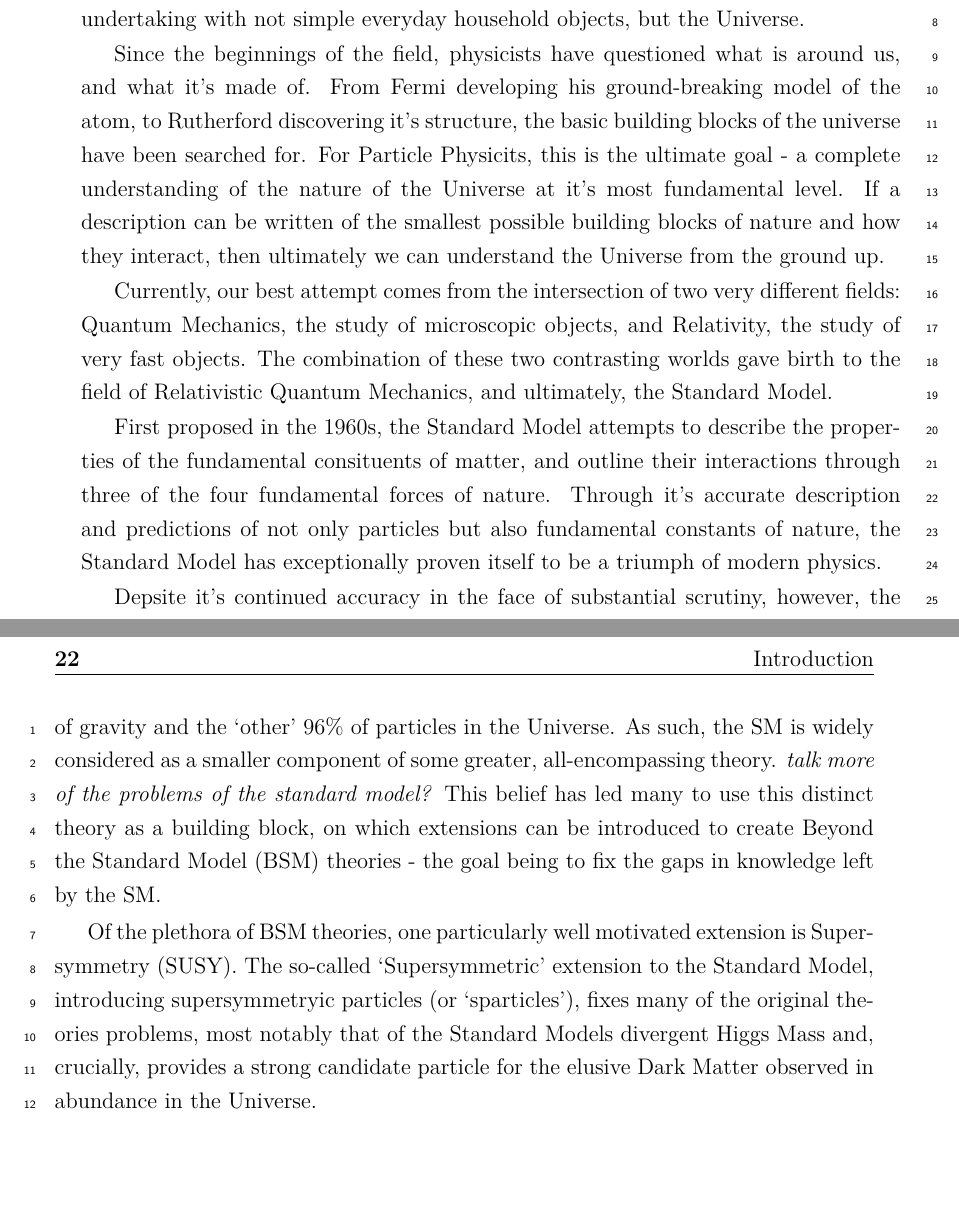
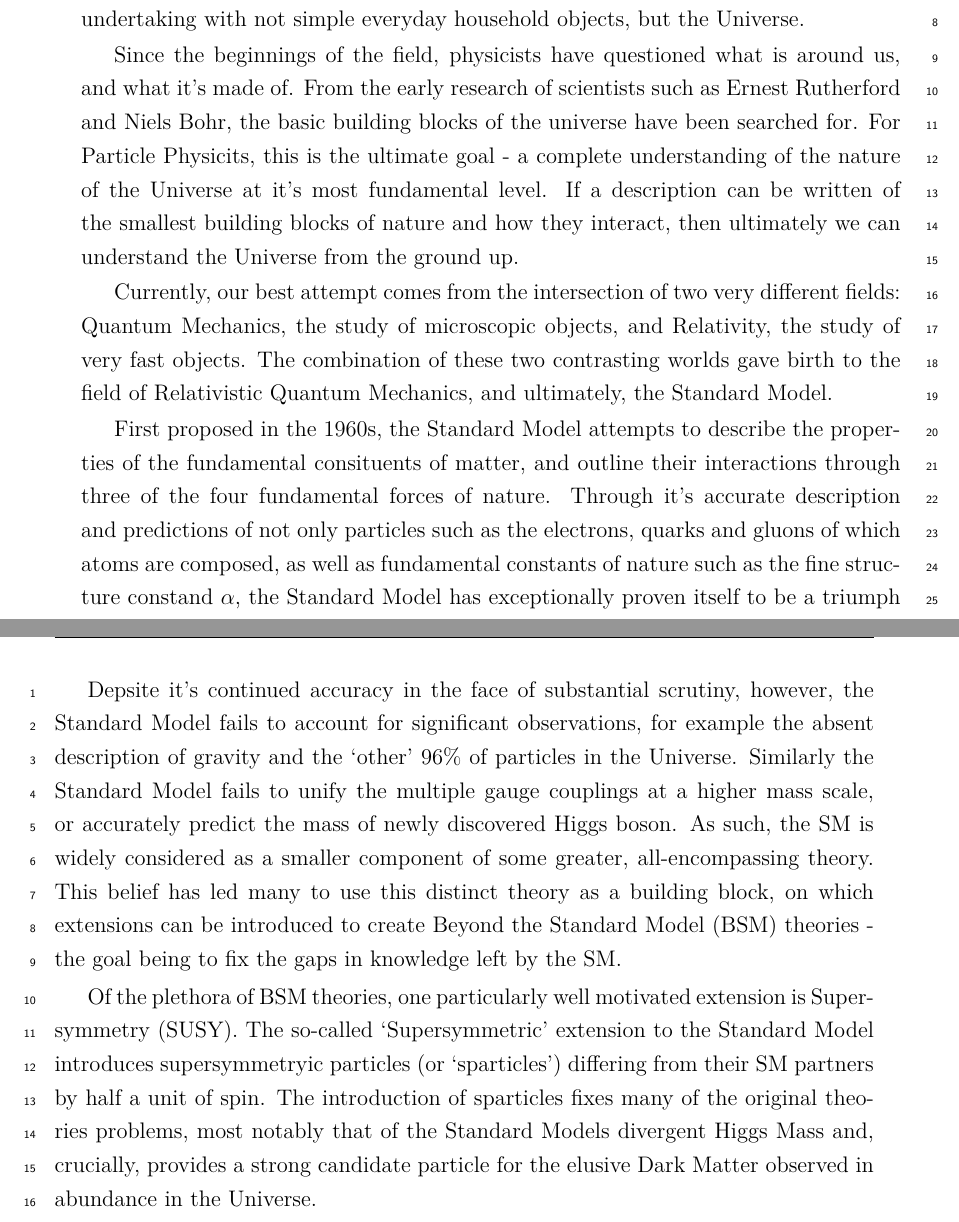
Before and after one commit to dsmiff/thesis-1, a LaTeX thesis (thesis.tex, which reads Chapter1/chapter1.tex): two parts of pages 21 and 22 of 169, joined at a grey line, cut so that both start at the same text, the shorter picture padded with empty space. Compiled offline with pdfLaTeX.

Commit message:
dev n shit

```diff
--- a/Chapter1/chapter1.tex
+++ b/Chapter1/chapter1.tex
@@ -25,12 +25,12 @@ not simple everyday household objects, but the Universe.
 
 Since the beginnings of the field, physicists have questioned
 what is
-around us, and what it's made of. From Fermi developing his ground-breaking
-model of the atom, to Rutherford discovering it's structure, the basic building
+around us, and what it's made of. From the early research of scientists such as
+Ernest Rutherford and Niels Bohr, the basic building
 blocks of the universe have been searched for. For Particle Physicits, this is
 the ultimate goal - a complete understanding of the nature of the Universe
 at it's most
-fundamental level. If a description can be written of the smallest possible
+fundamental level. If a description can be written of the smallest
 building blocks of
 nature and how they interact, then ultimately we can understand
 the Universe from the ground up.
@@ -44,25 +44,29 @@ Quantum Mechanics, and ultimately, the Standard Model.
 First proposed in the 1960s, the Standard Model attempts to describe the
 properties of the fundamental consituents of matter, and outline their
 interactions through three of the four fundamental forces of nature. Through
-it's accurate description and predictions of not only particles
-but also fundamental constants of nature, the
+it's accurate description and predictions of not only particles such as
+the electrons, quarks and gluons of which atoms are composed,
+as well as fundamental constants of nature such as the fine structure constand
+$\alpha$, the
 Standard Model has exceptionally proven itself to be a triumph of
 modern physics.
 
 Depsite it's continued accuracy in the face of substantial scrutiny, however,
-the Standard Model fails to significant observations, for example
+the Standard Model fails to account for significant observations, for example
 the absent description of gravity and the `other' 96\% of particles in the
-Universe. As such, the SM is widely considered as a smaller component of some
-greater, all-encompassing theory.
-\emph{talk more of the problems of the standard model?}
+Universe. Similarly the Standard Model fails to unify the multiple gauge
+couplings at a higher mass scale, or accurately predict the mass of newly
+discovered Higgs boson. As such, the SM is widely considered
+as a smaller component of some greater, all-encompassing theory.
 This belief has led many to use this distinct theory as a building
 block, on which extensions can be introduced to create Beyond the Standard Model
 (BSM) theories - the goal being to fix the gaps in knowledge left by the SM.
 
 Of the plethora of BSM theories, one particularly well motivated extension is
 Supersymmetry (SUSY). The so-called `Supersymmetric' extension to the Standard
-Model, introducing supersymmetryic particles (or `sparticles'), fixes many of
-the original theories problems, most notably that of the
+Model introduces supersymmetryic particles (or `sparticles') differing from
+their SM partners by half a unit of spin. The introduction of sparticles fixes
+many of the original theories problems, most notably that of the
 Standard Models divergent Higgs Mass and, crucially, provides a strong
 candidate particle for the elusive Dark Matter observed in abundance in the
 Universe.
```
Also changed, not shown: Chapter1/chapter1.tex (4 more changed lines).
